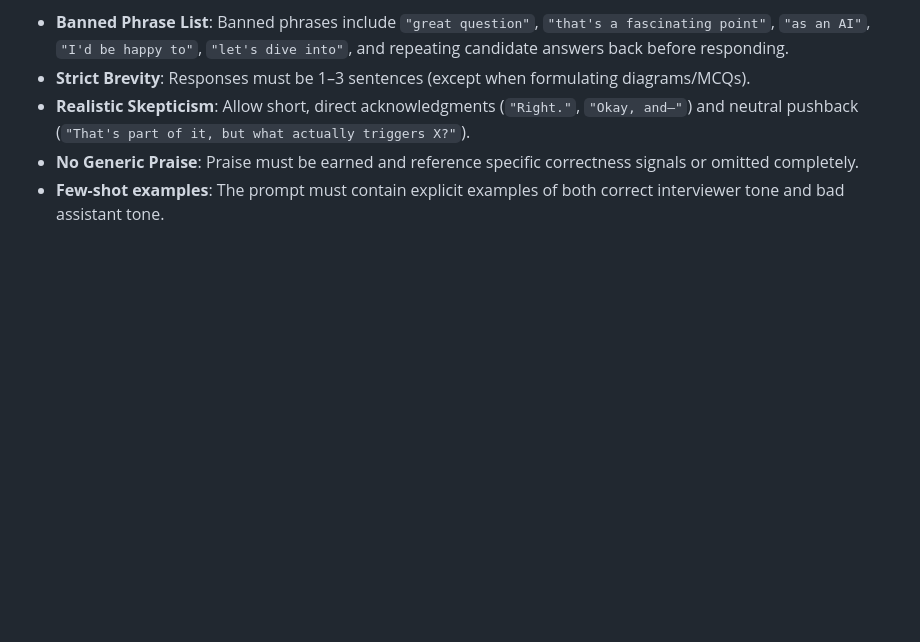
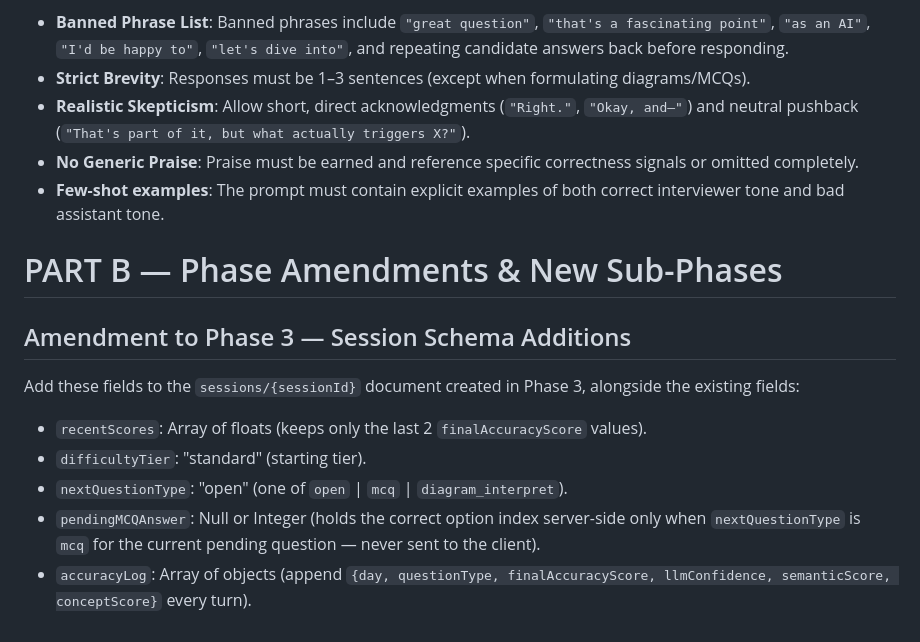
Before and after one commit to sharancode3/Skill-lens-AI, a Markdown page: adaptive_upgrade.md, the part around the change. GitHub-like rendering; blank space fills up the shorter version.

Commit message:
Save Adaptive Intelligence Upgrade Pack Phase 3 Schema Amendment and update AI log

```diff
--- a/adaptive_upgrade.md
+++ b/adaptive_upgrade.md
@@ -31,3 +31,12 @@ To make the agent sound like a realistic technical interviewer and prevent stand
 - **Realistic Skepticism**: Allow short, direct acknowledgments (`"Right."`, `"Okay, and—"`) and neutral pushback (`"That's part of it, but what actually triggers X?"`).
 - **No Generic Praise**: Praise must be earned and reference specific correctness signals or omitted completely.
 - **Few-shot examples**: The prompt must contain explicit examples of both correct interviewer tone and bad assistant tone.
+
+# PART B — Phase Amendments & New Sub-Phases
+## Amendment to Phase 3 — Session Schema Additions
+Add these fields to the `sessions/{sessionId}` document created in Phase 3, alongside the existing fields:
+- `recentScores`: Array of floats (keeps only the last 2 `finalAccuracyScore` values).
+- `difficultyTier`: "standard" (starting tier).
+- `nextQuestionType`: "open" (one of `open` | `mcq` | `diagram_interpret`).
+- `pendingMCQAnswer`: Null or Integer (holds the correct option index server-side only when `nextQuestionType` is `mcq` for the current pending question — never sent to the client).
+- `accuracyLog`: Array of objects (append `{day, questionType, finalAccuracyScore, llmConfidence, semanticScore, conceptScore}` every turn).
```
Also changed, not shown: ai_usage_log.md (+1 -0 lines).
